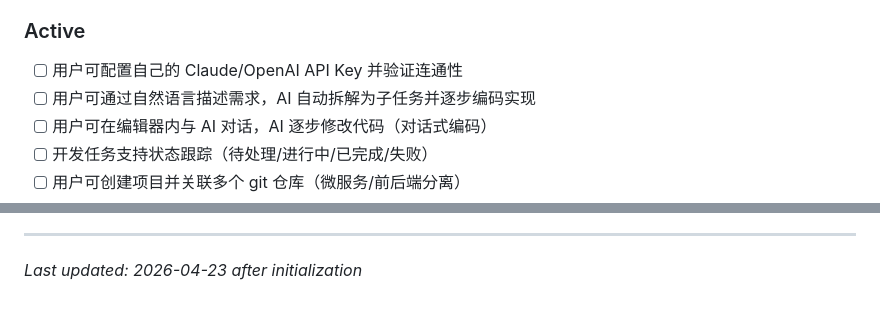
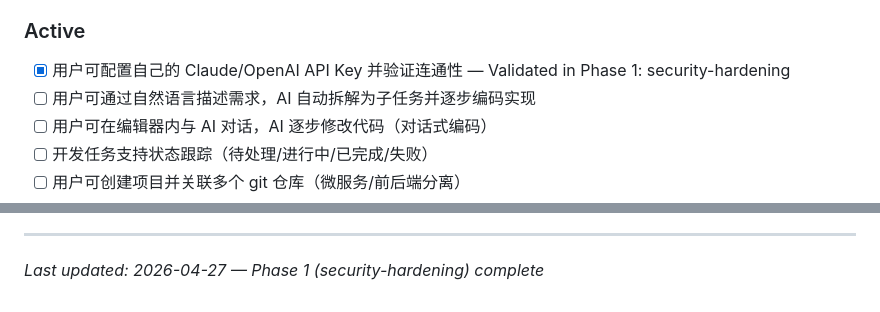
Before and after one commit to zhfeng1/NextProject, a Markdown page: .planning/PROJECT.md, 2 parts joined by grey strips. GitHub-like rendering.

Commit message:
docs(phase-01): evolve PROJECT.md after phase completion

```diff
--- a/.planning/PROJECT.md
+++ b/.planning/PROJECT.md
@@ -29,7 +29,7 @@ NextProject 是一个 SaaS AI 开发平台，让用户通过自然语言驱动 A
 
 ### Active
 
-- [ ] 用户可配置自己的 Claude/OpenAI API Key 并验证连通性
+- [x] 用户可配置自己的 Claude/OpenAI API Key 并验证连通性 — Validated in Phase 1: security-hardening
 - [ ] 用户可通过自然语言描述需求，AI 自动拆解为子任务并逐步编码实现
 - [ ] 用户可在编辑器内与 AI 对话，AI 逐步修改代码（对话式编码）
 - [ ] 开发任务支持状态跟踪（待处理/进行中/已完成/失败）
@@ -117,4 +117,4 @@ This document evolves at phase transitions and milestone boundaries.
 4. Update Context with current state
 
 ---
-*Last updated: 2026-04-23 after initialization*
+*Last updated: 2026-04-27 — Phase 1 (security-hardening) complete*
```
